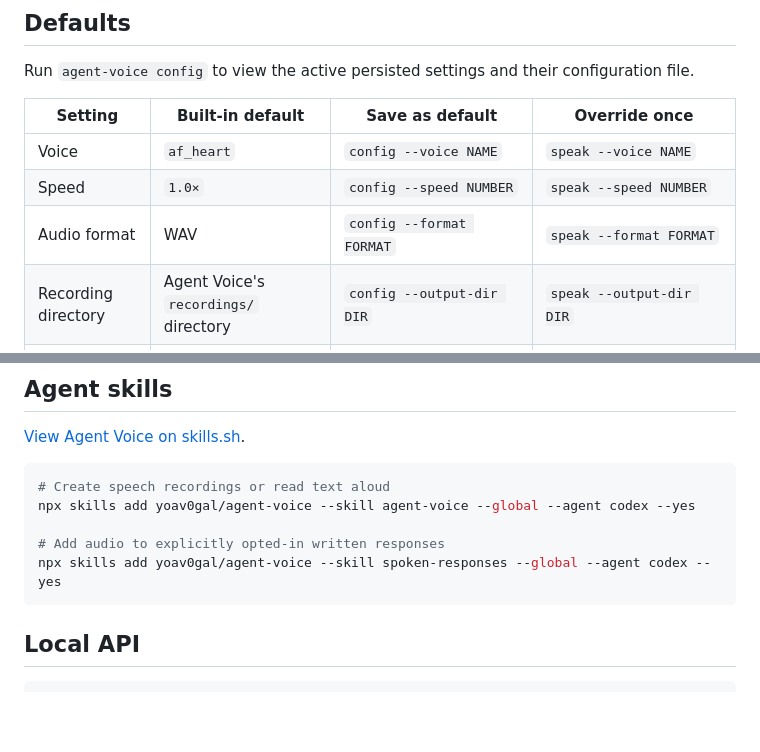
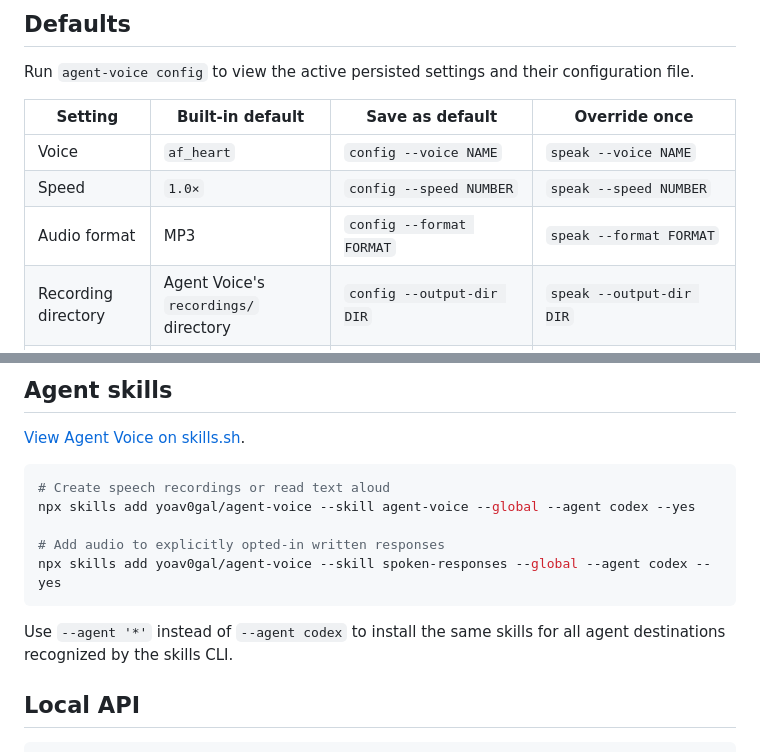
Before and after one commit to yoav0gal/agent-voice, a Markdown page: README.md, 2 parts joined by grey strips. Drawn GitHub-style; blank space fills up the shorter version.

````diff
--- a/README.md
+++ b/README.md
@@ -61,7 +92,7 @@ configuration file.
 | --- | --- | --- | --- |
 | Voice | `af_heart` | `config --voice NAME` | `speak --voice NAME` |
 | Speed | `1.0×` | `config --speed NUMBER` | `speak --speed NUMBER` |
-| Audio format | WAV | `config --format FORMAT` | `speak --format FORMAT` |
+| Audio format | MP3 | `config --format FORMAT` | `speak --format FORMAT` |
 | Recording directory | Agent Voice's `recordings/` directory | `config --output-dir DIR` | `speak --output-dir DIR` |
 | Service | `timed` for `10` minutes | `config --service MODE [--service-timeout MINUTES]` | `speak --service MODE [--service-timeout MINUTES]` |
 
@@ -91,6 +122,9 @@ npx skills add yoav0gal/agent-voice --skill agent-voice --global --agent codex -
 npx skills add yoav0gal/agent-voice --skill spoken-responses --global --agent codex --yes
 ```
 
+Use `--agent '*'` instead of `--agent codex` to install the same skills for all
+agent destinations recognized by the skills CLI.
+
 ## Local API
 
 ```sh
````
Also changed, not shown: other parts of README.md (+33 -2 lines), PLATFORMS.md (added, +9 -0 lines), skills/agent-voice/SKILL.md (+75 -12 lines), skills/spoken-responses/SKILL.md (+34 -11 lines), assets/brand/agent-voice-logo-voiceprint-dark.png (added), assets/brand/agent-voice-logo-voiceprint.png, 9 other files.
